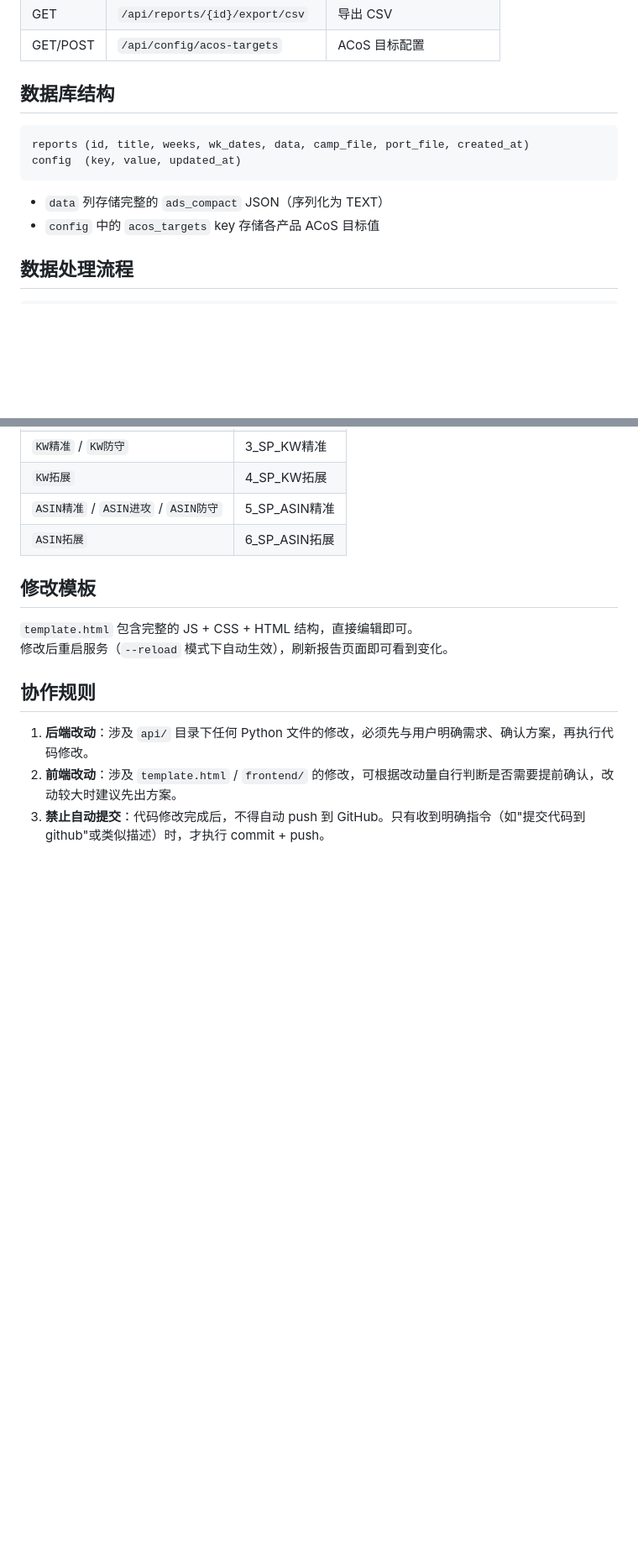
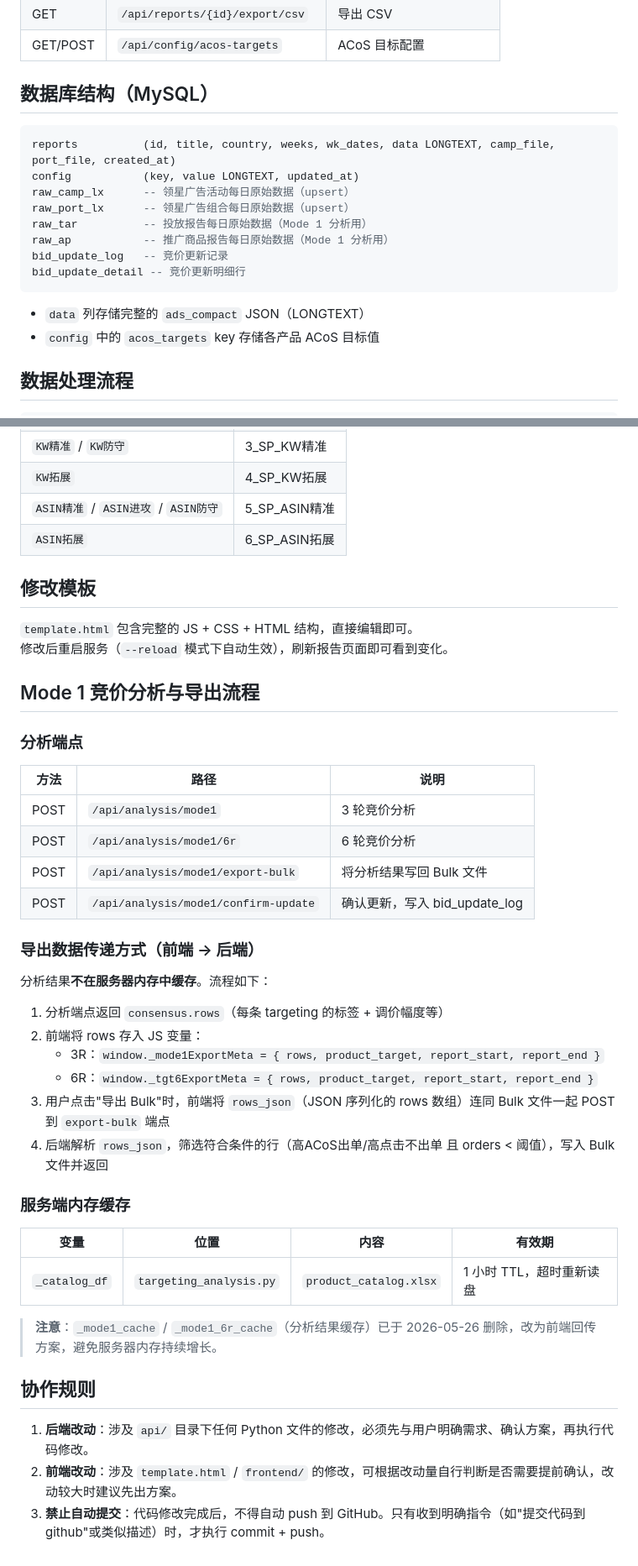
Before and after one commit to yssdnj/ads_dashboard, a Markdown page: ads_funnel/CLAUDE.md, 2 parts joined by grey strips. Shown at 84% size. Rendered like a GitHub page; blank space fills up the shorter version.

Commit message:
更新 CLAUDE.md：补充 Mode 1 分析导出流程与内存缓存说明
Co-Authored-By: Claude Sonnet 4.5 <noreply@anthropic.com>

````diff
--- a/ads_funnel/CLAUDE.md
+++ b/ads_funnel/CLAUDE.md
@@ -50,14 +50,20 @@ uvicorn api.main:app --reload --host 127.0.0.1 --port 8000
 | GET | `/api/reports/{id}/export/csv` | 导出 CSV |
 | GET/POST | `/api/config/acos-targets` | ACoS 目标配置 |
 
-## 数据库结构
+## 数据库结构（MySQL）
 
 ```sql
-reports (id, title, weeks, wk_dates, data, camp_file, port_file, created_at)
-config  (key, value, updated_at)
+reports          (id, title, country, weeks, wk_dates, data LONGTEXT, camp_file, port_file, created_at)
+config           (key, value LONGTEXT, updated_at)
+raw_camp_lx      -- 领星广告活动每日原始数据（upsert）
+raw_port_lx      -- 领星广告组合每日原始数据（upsert）
+raw_tar          -- 投放报告每日原始数据（Mode 1 分析用）
+raw_ap           -- 推广商品报告每日原始数据（Mode 1 分析用）
+bid_update_log   -- 竞价更新记录
+bid_update_detail -- 竞价更新明细行
 ```
 
-- `data` 列存储完整的 `ads_compact` JSON（序列化为 TEXT）
+- `data` 列存储完整的 `ads_compact` JSON（LONGTEXT）
 - `config` 中的 `acos_targets` key 存储各产品 ACoS 目标值
 
 ## 数据处理流程
@@ -122,6 +128,36 @@ PRODS = ['SL','DL','DSL2','Toy','ToyDH','MFL','SFM','ShortL','WB']
 `template.html` 包含完整的 JS + CSS + HTML 结构，直接编辑即可。
 修改后重启服务（`--reload` 模式下自动生效），刷新报告页面即可看到变化。
 
+## Mode 1 竞价分析与导出流程
+
+### 分析端点
+
+| 方法 | 路径 | 说明 |
+|------|------|------|
+| POST | `/api/analysis/mode1` | 3 轮竞价分析 |
+| POST | `/api/analysis/mode1/6r` | 6 轮竞价分析 |
+| POST | `/api/analysis/mode1/export-bulk` | 将分析结果写回 Bulk 文件 |
+| POST | `/api/analysis/mode1/confirm-update` | 确认更新，写入 bid_update_log |
+
+### 导出数据传递方式（前端 → 后端）
+
+分析结果**不在服务器内存中缓存**。流程如下：
+
+1. 分析端点返回 `consensus.rows`（每条 targeting 的标签 + 调价幅度等）
+2. 前端将 rows 存入 JS 变量：
+   - 3R：`window._mode1ExportMeta = { rows, product_target, report_start, report_end }`
+   - 6R：`window._tgt6ExportMeta = { rows, product_target, report_start, report_end }`
+3. 用户点击"导出 Bulk"时，前端将 `rows_json`（JSON 序列化的 rows 数组）连同 Bulk 文件一起 POST 到 `export-bulk` 端点
+4. 后端解析 `rows_json`，筛选符合条件的行（高ACoS出单/高点击不出单 且 orders < 阈值），写入 Bulk 文件并返回
+
+### 服务端内存缓存
+
+| 变量 | 位置 | 内容 | 有效期 |
+|------|------|------|--------|
+| `_catalog_df` | `targeting_analysis.py` | `product_catalog.xlsx` | 1 小时 TTL，超时重新读盘 |
+
+> **注意**：`_mode1_cache` / `_mode1_6r_cache`（分析结果缓存）已于 2026-05-26 删除，改为前端回传方案，避免服务器内存持续增长。
+
 ## 协作规则
 
 1. **后端改动**：涉及 `api/` 目录下任何 Python 文件的修改，必须先与用户明确需求、确认方案，再执行代码修改。
````
Also changed, not shown: other parts of ads_funnel/CLAUDE.md (+2 -2 lines).
